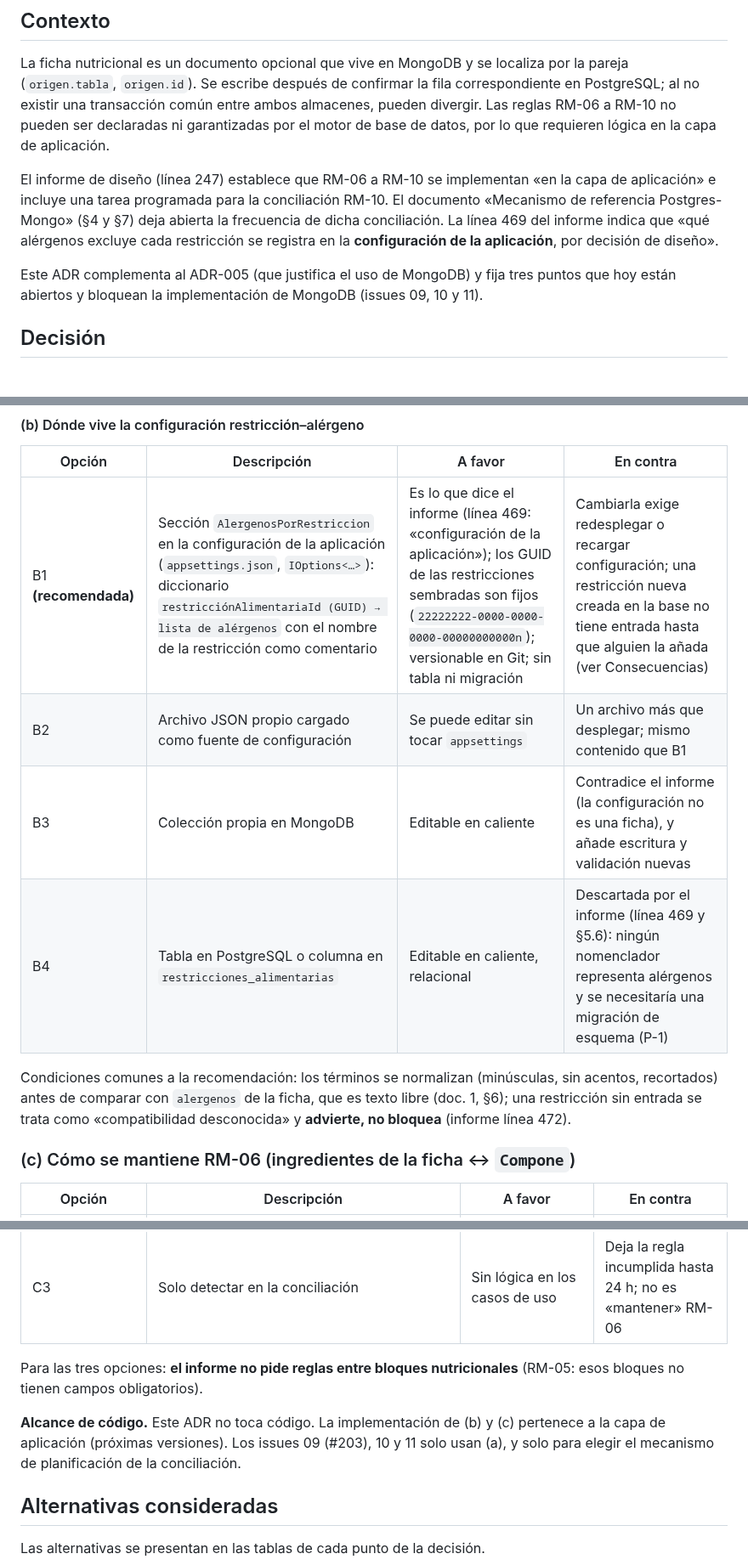
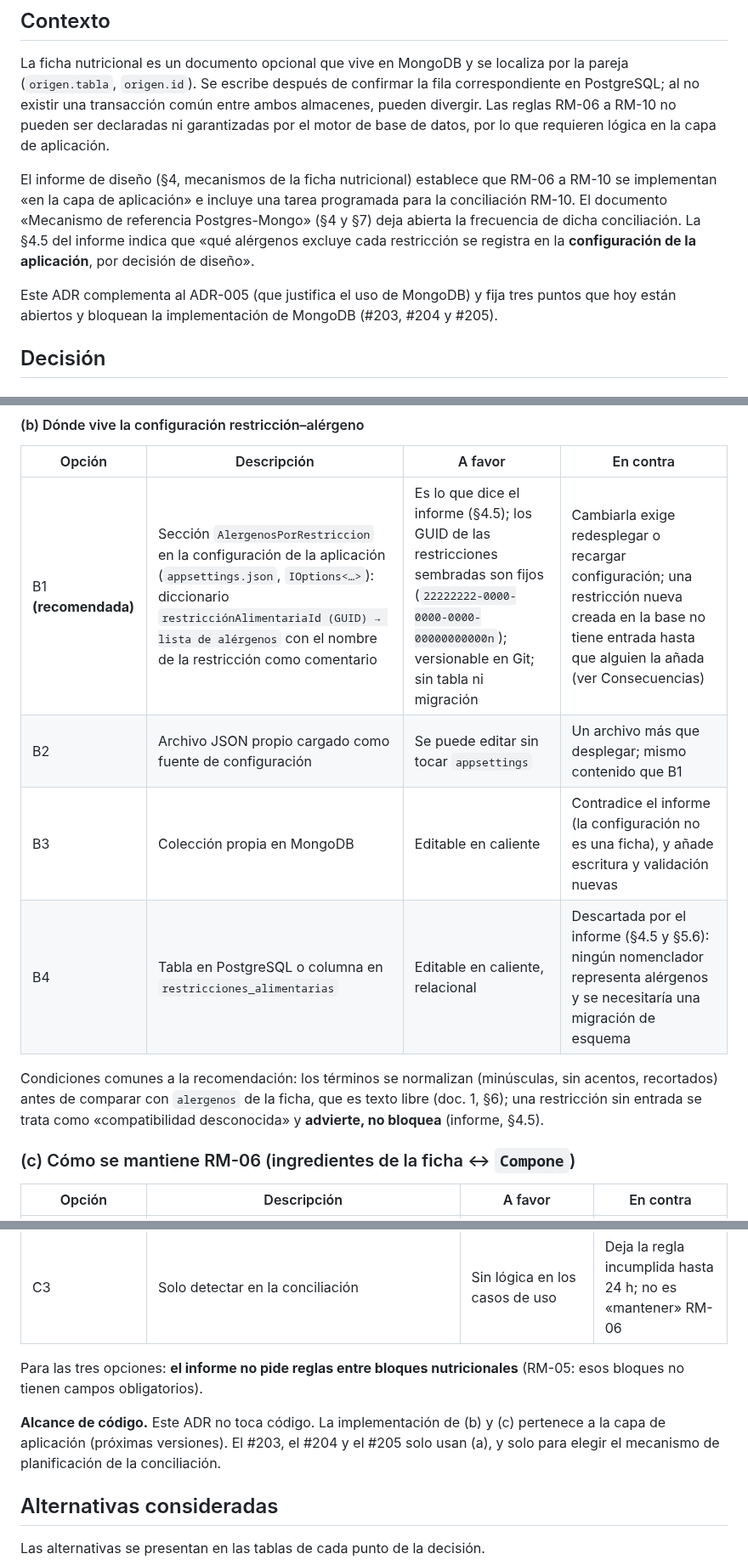
Before and after one commit to Team-Bales/Menus-Nutricionales, a Markdown page: docs/decisions/ADR-009-mongodb-ficha-nutricional.md, 3 parts joined by grey strips. Shown at 85% size. GitHub-like rendering.

Commit message:
docs(decisions): ADR-009 cita secciones del informe y los números de issue
Las referencias a líneas del informe («línea 247», «469», «472») cambian
con cualquier edición; ahora citan las secciones (§4 y §4.5). «Los issues
09, 10 y 11» pasan a #203, #204 y #205, y se quita la referencia a «P-1»,
de un documento que no está en el repo. Las decisiones no cambian.

```diff
--- a/docs/decisions/ADR-009-mongodb-ficha-nutricional.md
+++ b/docs/decisions/ADR-009-mongodb-ficha-nutricional.md
@@ -7,9 +7,9 @@
 
 La ficha nutricional es un documento opcional que vive en MongoDB y se localiza por la pareja (`origen.tabla`, `origen.id`). Se escribe después de confirmar la fila correspondiente en PostgreSQL; al no existir una transacción común entre ambos almacenes, pueden divergir. Las reglas RM-06 a RM-10 no pueden ser declaradas ni garantizadas por el motor de base de datos, por lo que requieren lógica en la capa de aplicación.
 
-El informe de diseño (línea 247) establece que RM-06 a RM-10 se implementan «en la capa de aplicación» e incluye una tarea programada para la conciliación RM-10. El documento «Mecanismo de referencia Postgres-Mongo» (§4 y §7) deja abierta la frecuencia de dicha conciliación. La línea 469 del informe indica que «qué alérgenos excluye cada restricción se registra en la **configuración de la aplicación**, por decisión de diseño».
+El informe de diseño (§4, mecanismos de la ficha nutricional) establece que RM-06 a RM-10 se implementan «en la capa de aplicación» e incluye una tarea programada para la conciliación RM-10. El documento «Mecanismo de referencia Postgres-Mongo» (§4 y §7) deja abierta la frecuencia de dicha conciliación. La §4.5 del informe indica que «qué alérgenos excluye cada restricción se registra en la **configuración de la aplicación**, por decisión de diseño».
 
-Este ADR complementa al ADR-005 (que justifica el uso de MongoDB) y fija tres puntos que hoy están abiertos y bloquean la implementación de MongoDB (issues 09, 10 y 11).
+Este ADR complementa al ADR-005 (que justifica el uso de MongoDB) y fija tres puntos que hoy están abiertos y bloquean la implementación de MongoDB (#203, #204 y #205).
 
 ## Decisión
 
@@ -28,12 +28,12 @@ La recomendación incluye: intervalo configurable (`Conciliacion:Intervalo`, por
 
 | Opción | Descripción | A favor | En contra |
 |---|---|---|---|
-| B1 **(recomendada)** | Sección `AlergenosPorRestriccion` en la configuración de la aplicación (`appsettings.json`, `IOptions<…>`): diccionario `restricciónAlimentariaId (GUID) → lista de alérgenos` con el nombre de la restricción como comentario | Es lo que dice el informe (línea 469: «configuración de la aplicación»); los GUID de las restricciones sembradas son fijos (`22222222-0000-0000-0000-00000000000n`); versionable en Git; sin tabla ni migración | Cambiarla exige redesplegar o recargar configuración; una restricción nueva creada en la base no tiene entrada hasta que alguien la añada (ver Consecuencias) |
+| B1 **(recomendada)** | Sección `AlergenosPorRestriccion` en la configuración de la aplicación (`appsettings.json`, `IOptions<…>`): diccionario `restricciónAlimentariaId (GUID) → lista de alérgenos` con el nombre de la restricción como comentario | Es lo que dice el informe (§4.5); los GUID de las restricciones sembradas son fijos (`22222222-0000-0000-0000-00000000000n`); versionable en Git; sin tabla ni migración | Cambiarla exige redesplegar o recargar configuración; una restricción nueva creada en la base no tiene entrada hasta que alguien la añada (ver Consecuencias) |
 | B2 | Archivo JSON propio cargado como fuente de configuración | Se puede editar sin tocar `appsettings` | Un archivo más que desplegar; mismo contenido que B1 |
 | B3 | Colección propia en MongoDB | Editable en caliente | Contradice el informe (la configuración no es una ficha), y añade escritura y validación nuevas |
-| B4 | Tabla en PostgreSQL o columna en `restricciones_alimentarias` | Editable en caliente, relacional | Descartada por el informe (línea 469 y §5.6): ningún nomenclador representa alérgenos y se necesitaría una migración de esquema (P-1) |
+| B4 | Tabla en PostgreSQL o columna en `restricciones_alimentarias` | Editable en caliente, relacional | Descartada por el informe (§4.5 y §5.6): ningún nomenclador representa alérgenos y se necesitaría una migración de esquema |
 
-Condiciones comunes a la recomendación: los términos se normalizan (minúsculas, sin acentos, recortados) antes de comparar con `alergenos` de la ficha, que es texto libre (doc. 1, §6); una restricción sin entrada se trata como «compatibilidad desconocida» y **advierte, no bloquea** (informe línea 472).
+Condiciones comunes a la recomendación: los términos se normalizan (minúsculas, sin acentos, recortados) antes de comparar con `alergenos` de la ficha, que es texto libre (doc. 1, §6); una restricción sin entrada se trata como «compatibilidad desconocida» y **advierte, no bloquea** (informe, §4.5).
 
 ### (c) Cómo se mantiene RM-06 (ingredientes de la ficha ↔ `Compone`)
 
@@ -45,7 +45,7 @@ Condiciones comunes a la recomendación: los términos se normalizan (minúscula
 
 Para las tres opciones: **el informe no pide reglas entre bloques nutricionales** (RM-05: esos bloques no tienen campos obligatorios).
 
-**Alcance de código.** Este ADR no toca código. La implementación de (b) y (c) pertenece a la capa de aplicación (próximas versiones). Los issues 09 (#203), 10 y 11 solo usan (a), y solo para elegir el mecanismo de planificación de la conciliación.
+**Alcance de código.** Este ADR no toca código. La implementación de (b) y (c) pertenece a la capa de aplicación (próximas versiones). El #203, el #204 y el #205 solo usan (a), y solo para elegir el mecanismo de planificación de la conciliación.
 
 ## Alternativas consideradas
 
```
